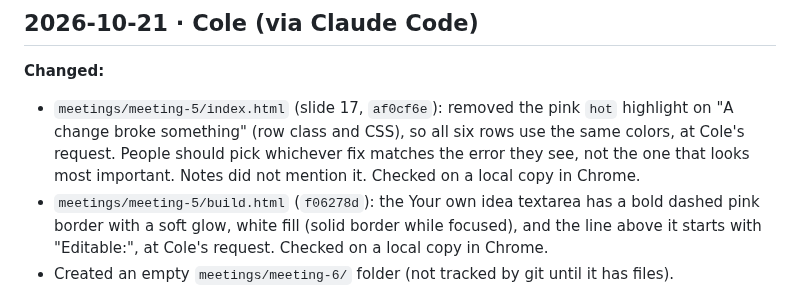
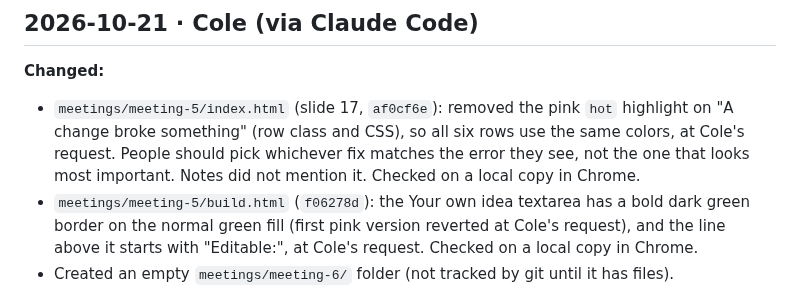
Before and after one commit to pcolee/explorAI, a Markdown page: docs/agent-log.md, the part around the change. Drawn GitHub-style.

Commit message:
Log: Your own idea box border is dark green
Co-Authored-By: Claude Sonnet 5.5 <noreply@anthropic.com>

```diff
--- a/docs/agent-log.md
+++ b/docs/agent-log.md
@@ -15,7 +15,7 @@ Remove a line once it is answered and note the answer in that day's entry.
 
 **Changed:**
 - `meetings/meeting-5/index.html` (slide 17, `af0cf6e`): removed the pink `hot` highlight on "A change broke something" (row class and CSS), so all six rows use the same colors, at Cole's request. People should pick whichever fix matches the error they see, not the one that looks most important. Notes did not mention it. Checked on a local copy in Chrome.
-- `meetings/meeting-5/build.html` (`f06278d`): the Your own idea textarea has a bold dashed pink border with a soft glow, white fill (solid border while focused), and the line above it starts with "Editable:", at Cole's request. Checked on a local copy in Chrome.
+- `meetings/meeting-5/build.html` (`f06278d`): the Your own idea textarea has a bold dark green border on the normal green fill (first pink version reverted at Cole's request), and the line above it starts with "Editable:", at Cole's request. Checked on a local copy in Chrome.
 - Created an empty `meetings/meeting-6/` folder (not tracked by git until it has files).
 
 **Issues:** The `S` presenter popup could not be tested through browser automation (the popup is blocked without a real user gesture). Checked instead: the deck has the presenter hooks and scripts, `window.__presenter` loads, notes have 20 bridges for 21 slides, `scripts/check.sh` passes, and `?view=presenter` renders but waits for the deck window. Someone needs to press `S` on the live deck by hand once.
```
